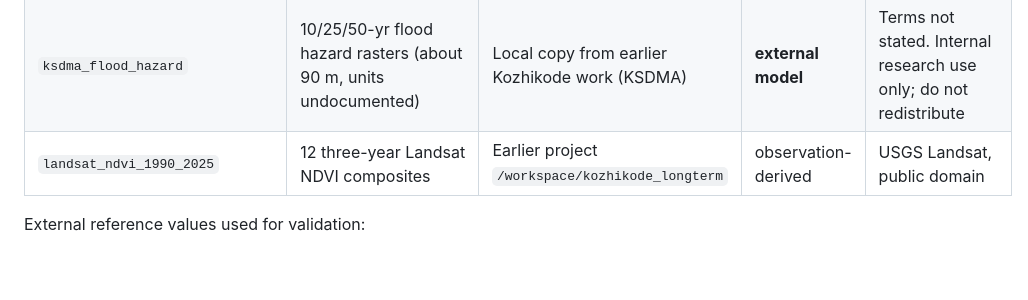
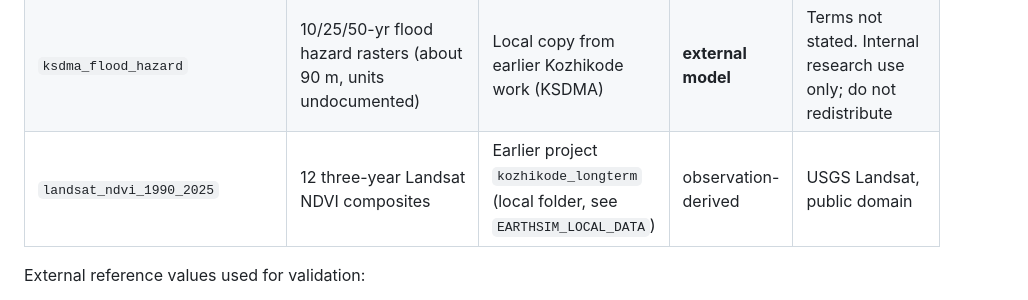
Before and after one commit to mhdejas/earthsim-omega, a Markdown page: docs/DATA_SOURCES.md, the part around the change. Rendered like a GitHub page; blank space fills up the shorter version.

Commit message:
Data sources: drop sandbox path

```diff
--- a/docs/DATA_SOURCES.md
+++ b/docs/DATA_SOURCES.md
@@ -15,7 +15,7 @@ parameters, software versions and the git state.
 | `era5_rain_kozhikode_2018_2019` | Hourly precipitation, Aug 2018 and Aug 2019, 5 points that resolve to 2 ERA5 cells | [Open-Meteo archive API](https://archive-api.open-meteo.com/v1/archive) (`models=era5`) | reanalysis (model) | ERA5 Copernicus licence (Hersbach et al. 2023); Open-Meteo CC BY 4.0 |
 | `osm_kozhikode` | 3565 road ways, 3520 facilities, 240,990 building centroids | Overpass API | volunteered observation | ODbL 1.0; © OpenStreetMap contributors |
 | `ksdma_flood_hazard` | 10/25/50-yr flood hazard rasters (about 90 m, units undocumented) | Local copy from earlier Kozhikode work (KSDMA) | **external model** | Terms not stated. Internal research use only; do not redistribute |
-| `landsat_ndvi_1990_2025` | 12 three-year Landsat NDVI composites | Earlier project `/workspace/kozhikode_longterm` | observation-derived | USGS Landsat, public domain |
+| `landsat_ndvi_1990_2025` | 12 three-year Landsat NDVI composites | Earlier project `kozhikode_longterm` (local folder, see `EARTHSIM_LOCAL_DATA`) | observation-derived | USGS Landsat, public domain |
 
 External reference values used for validation:
 
```
